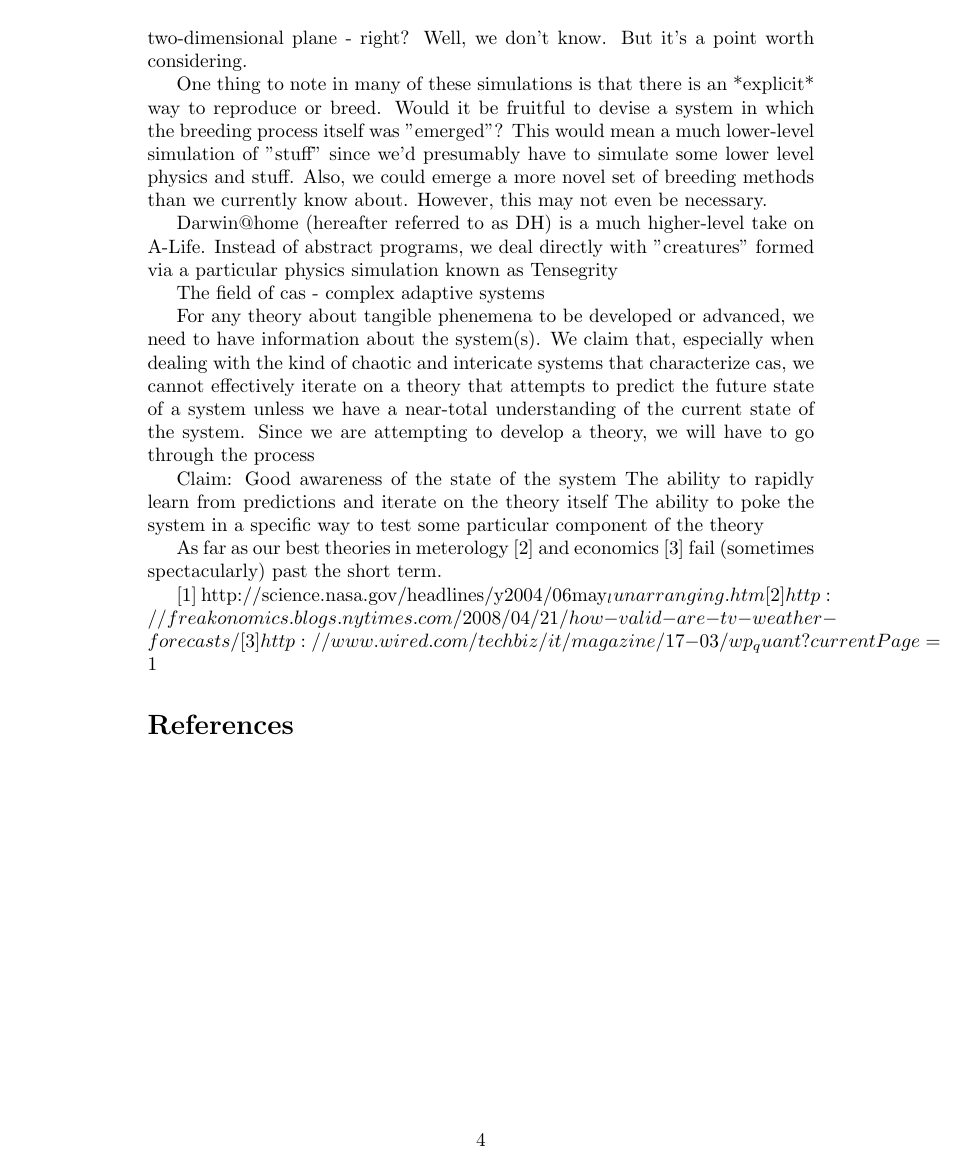
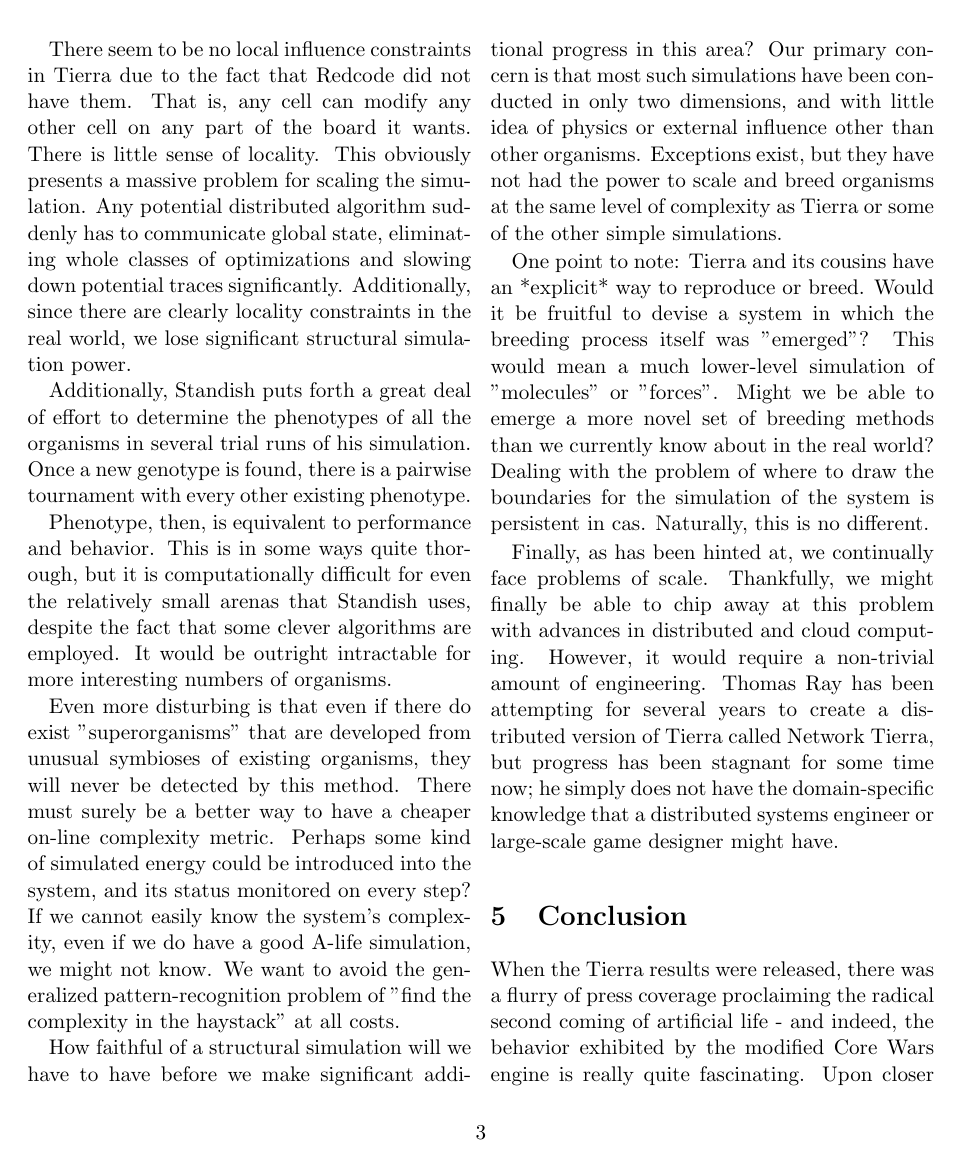
Before and after one commit to mallyvai/4holland, a LaTeX document (paper.tex): page 4 of 4 before the commit and page 3 of 4 after it. Compiled offline with LaTeX, dvips and Ghostscript.

Commit message:
done writing paper; need to insert citations

```diff
--- a/paper.tex
+++ b/paper.tex
@@ -1,4 +1,4 @@
-\documentclass{article}
+\documentclass[11pt, twocolumn]{article}
 \usepackage{amsmath}
 \usepackage{cite}
 \usepackage[dvips]{graphicx}
@@ -69,7 +61,8 @@ Although Tierra's general approach may be promising, Tierra creatures themselves
 
+There seem to be no local influence constraints in Tierra due to the fact that Redcode did not have them. That is, any cell can modify any other cell on any part of the board it wants. There is little sense of locality. This obviously presents a massive problem for scaling the simulation. Any potential distributed algorithm suddenly has to communicate global state, eliminating whole classes of optimizations and slowing down potential traces significantly. Additionally, since there are clearly locality constraints in the real world, we lose significant structural simulation power.
 
-Simulations have been either behavorial or structural, a
+Additionally, Standish puts forth a great deal of effort to determine the phenotypes of all the organisms in several trial runs of his simulation. Once a new genotype is found, there is a pairwise tournament with every other existing phenotype.
 
-There are a few common definitions, ranging from the extremely physical
-We need spatial locality (?)
+Phenotype, then, is equivalent to performance and behavior. This is in some ways quite thorough, but it is computationally difficult for even the relatively small arenas that Standish uses, despite the fact that some clever algorithms are employed. It would be outright intractable for more interesting numbers of organisms.
 
+Even more disturbing is that even if there do exist "superorganisms" that are developed from unusual symbioses of existing organisms, they will never be detected by this method. There must surely be a better way to have a cheaper on-line complexity metric. Perhaps some kind of simulated energy could be introduced into the system, and its status monitored on every step? If we cannot easily know the system's complexity, even if we do have a good A-life simulation, we might not know. We want to avoid the generalized pattern-recognition problem of "find the complexity in the haystack" at all costs.
@@ -80,34 +69,12 @@ We need spatial locality (?)
 
-When the Tierra results were released, there was a flurry of press coverage proclaiming the radical second coming of artificial life - and indeed, the behavior exhibited by the modified Core Wars engine ie really quite fascinating. Upon closer inspection however, the creatures produced by Tierra at any reasonable (at the time) scale seemed to have a fairly limited information-theoretic complexity, as demonstrated by  Russel Standish. [were standish's methods experimental or information-theoretical? has there been any information-theoretical work done on this?]
+How faithful of a structural simulation will we have to have before we make significant additional progress in this area? Our primary concern is that most such simulations have been conducted in only two dimensions, and with little idea of physics or external influence other than other organisms. Exceptions exist, but they have not had the power to scale and breed organisms at the same level of complexity as Tierra or some of the other simple simulations.
 
+One point to note: Tierra and its cousins have an *explicit* way to reproduce or breed. Would it be fruitful to devise a system in which the breeding process itself was "emerged"? This would mean a much lower-level simulation of "molecules" or "forces". Might we be able to emerge a more novel set of breeding methods than we currently know about in the real world? Dealing with the problem of where to draw the boundaries for the simulation of the system is persistent in cas. Naturally, this is no different.
 
-Will having three dimensions in a simulation be necessary? For a structural simulation of life, obviously. But for a behaviorial simulation, perhaps not - we can find abundant diversity in the numbers of bacteria, protozoa, and other microorganisms, and we can say that these coexist on an approximately two-dimensional plane - right? Well, we don't know. But it's a point worth considering.
+Finally, as has been hinted at, we continually face problems of scale. Thankfully, we might finally be able to chip away at this problem with advances in distributed and cloud computing. However, it would require a non-trivial amount of engineering. Thomas Ray has been attempting for several years to create a distributed version of Tierra called Network Tierra, but progress has been stagnant for some time now; he simply does not have the domain-specific knowledge that a distributed systems engineer or large-scale game designer might have.
 
-One thing to note in many of these simulations is that there is an *explicit* way to reproduce or breed. Would it be fruitful to devise a system in which the breeding process itself was "emerged"? This would mean a much lower-level simulation of "stuff" since we'd presumably have to simulate some lower level physics and stuff. Also, we could emerge a more novel set of breeding methods than we currently know about. However, this may not even be necessary.
-
-Darwin@home (hereafter referred to as DH) is a much higher-level take on A-Life. Instead of abstract programs, we deal directly with "creatures" formed via a particular physics simulation known as Tensegrity
-
-
-
-
-
-
- The field of cas - complex adaptive systems
-
-
-For any theory about tangible phenemena to be developed or advanced, we need to have information about the system(s). We claim that, especially when dealing with the kind of chaotic and intericate systems that characterize cas, we cannot effectively iterate on a theory that attempts to predict the future state of a system unless we have a near-total understanding of the current state of the system. Since we are attempting to develop a theory, we will have to go through the process
-
-Claim:
-Good awareness of the state of the system
-The ability to rapidly learn from predictions and iterate on the theory itself
-The ability to poke the system in a specific way to test some particular component of the theory
-
-
-As far as our best theories in meterology [2] and economics [3] fail (sometimes spectacularly) past the short term.
-
-[1] http://science.nasa.gov/headlines/y2004/06may_lunarranging.htm
-[2] http://freakonomics.blogs.nytimes.com/2008/04/21/how-valid-are-tv-weather-forecasts/
-[3] http://www.wired.com/techbiz/it/magazine/17-03/wp_quant?currentPage=1
+\section{Conclusion}
+When the Tierra results were released, there was a flurry of press coverage proclaiming the radical second coming of artificial life - and indeed, the behavior exhibited by the modified Core Wars engine is really quite fascinating. Upon closer empirical inspection however, the creatures produced by Tierra at any reasonable scale seem to have a fairly limited information-theoretic complexity. However, the incremental, yet subtle, progress in the area has been good. A-life's importance to cas as a theoretical tool is significant, and with any luck, one of the numerous projects hoping to improve on the approaches of Tierra and its cousins will yield even more interesting results in the near future,
 
 \bibliography{paper_cite}
 \end{document}
```
Also changed, not shown: paper.tex (30 more changed lines).
